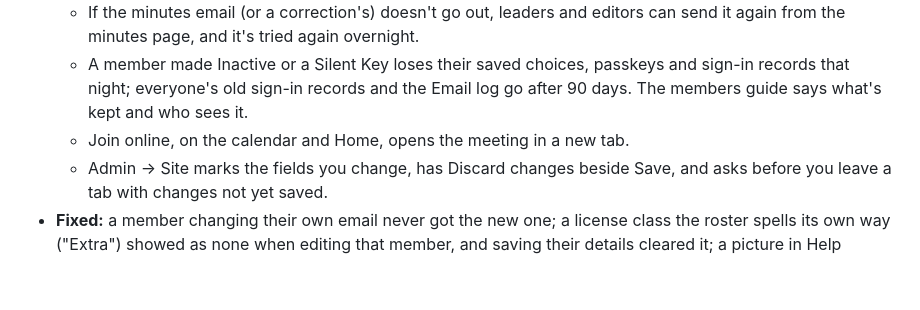
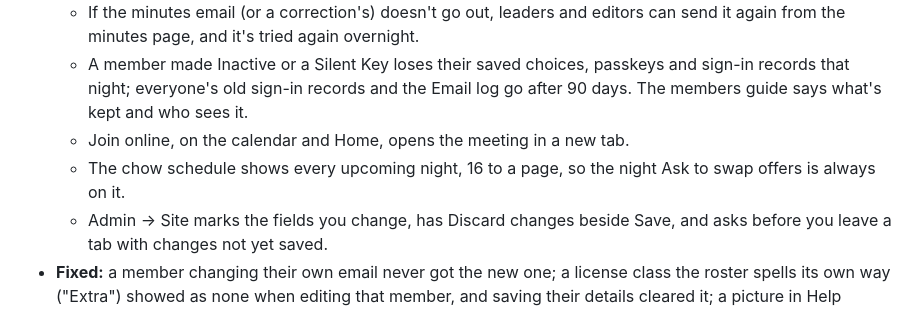
Before and after one commit to KO4CGQ/minutes, a Markdown page: CHANGELOG.md, the part around the change. GitHub-like rendering; blank space fills up the shorter version.

```diff
--- a/CHANGELOG.md
+++ b/CHANGELOG.md
@@ -17,6 +17,7 @@ Versions follow [semantic versioning](https://semver.org): the first number goes
     - If the minutes email (or a correction's) doesn't go out, leaders and editors can send it again from the minutes page, and it's tried again overnight.
     - A member made Inactive or a Silent Key loses their saved choices, passkeys and sign-in records that night; everyone's old sign-in records and the Email log go after 90 days. The members guide says what's kept and who sees it.
     - Join online, on the calendar and Home, opens the meeting in a new tab.
+    - The chow schedule shows every upcoming night, 16 to a page, so the night Ask to swap offers is always on it.
     - Admin → Site marks the fields you change, has Discard changes beside Save, and asks before you leave a tab with changes not yet saved.
 - **Fixed:** a member changing their own email never got the new one; a license class the roster spells its own way ("Extra") showed as none when editing that member, and saving their details cleared it; a picture in Help opened full size sits in the middle of the screen, with its ✕ at its corner.
 - **Security:** fixes from a security review, including ways a member could see or change more than their role allows. Update soon.
```
Also changed, not shown: docs/members.md (+1 -1 lines), docs/screenshots/chow.png, 4 other files.
